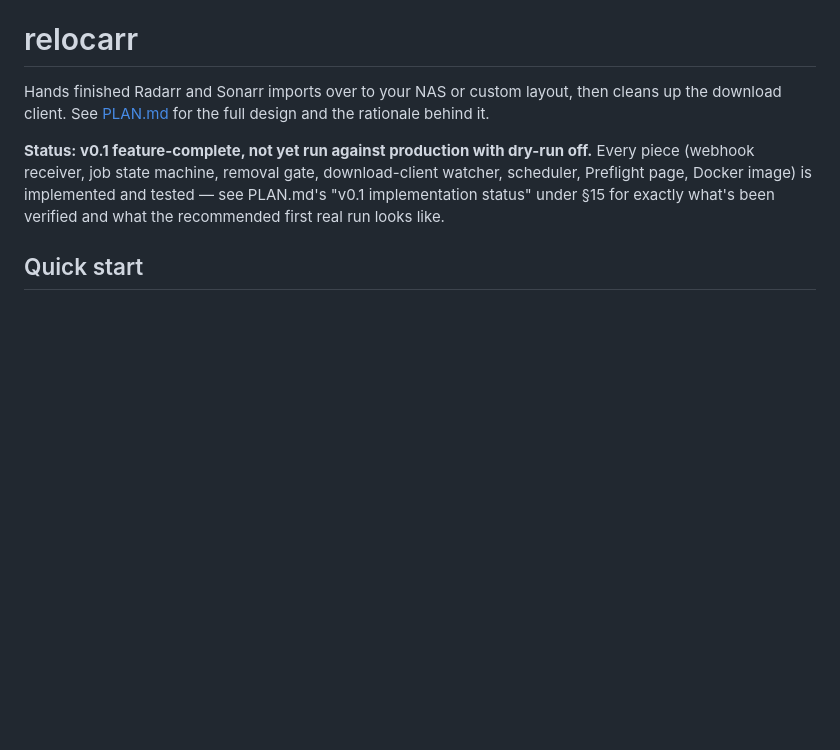
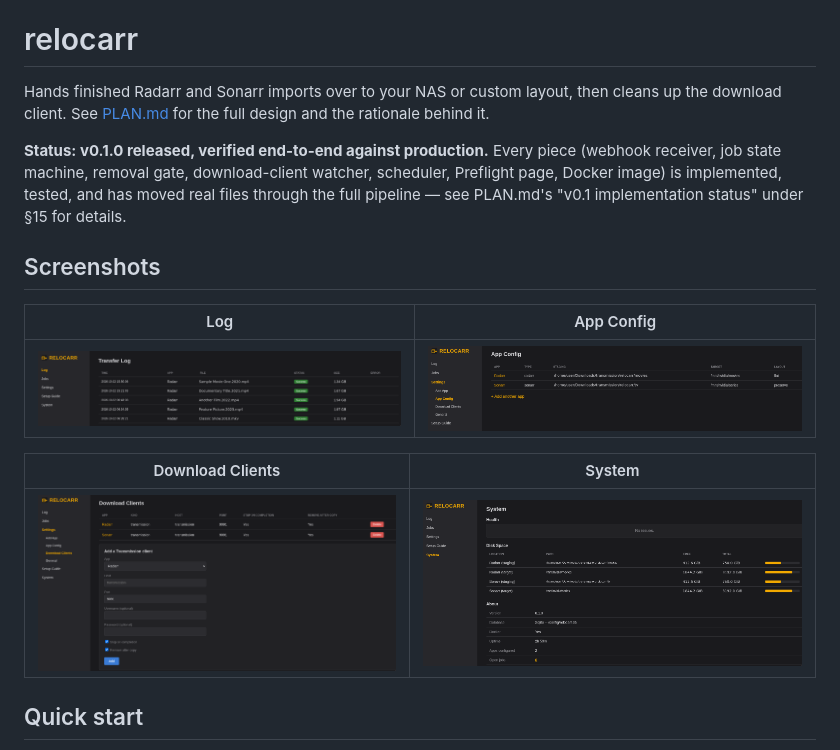
Before and after one commit to a000a999a/relocarr, a Markdown page: README.md, the part around the change. Rendered like a GitHub page; pictures changed too: docs/screenshots/app-config.png (added), docs/screenshots/download-clients.png (added), docs/screenshots/log.png (added); blank space fills up the shorter version.

Commit message:
Add screenshots to README (filenames and disk space redacted, username anonymized)

```diff
--- a/README.md
+++ b/README.md
@@ -3,10 +3,20 @@
 Hands finished Radarr and Sonarr imports over to your NAS or custom layout, then cleans up the
 download client. See [PLAN.md](PLAN.md) for the full design and the rationale behind it.
 
-**Status: v0.1 feature-complete, not yet run against production with dry-run off.** Every piece
-(webhook receiver, job state machine, removal gate, download-client watcher, scheduler, Preflight
-page, Docker image) is implemented and tested — see PLAN.md's "v0.1 implementation status" under
-§15 for exactly what's been verified and what the recommended first real run looks like.
+**Status: v0.1.0 released, verified end-to-end against production.** Every piece (webhook
+receiver, job state machine, removal gate, download-client watcher, scheduler, Preflight page,
+Docker image) is implemented, tested, and has moved real files through the full pipeline —
+see PLAN.md's "v0.1 implementation status" under §15 for details.
+
+## Screenshots
+
+| Log | App Config |
+|---|---|
+| ![Transfer log](docs/screenshots/log.png) | ![App configuration](docs/screenshots/app-config.png) |
+
+| Download Clients | System |
+|---|---|
+| ![Download clients](docs/screenshots/download-clients.png) | ![System status](docs/screenshots/system.png) |
 
 ## Quick start
 
```
